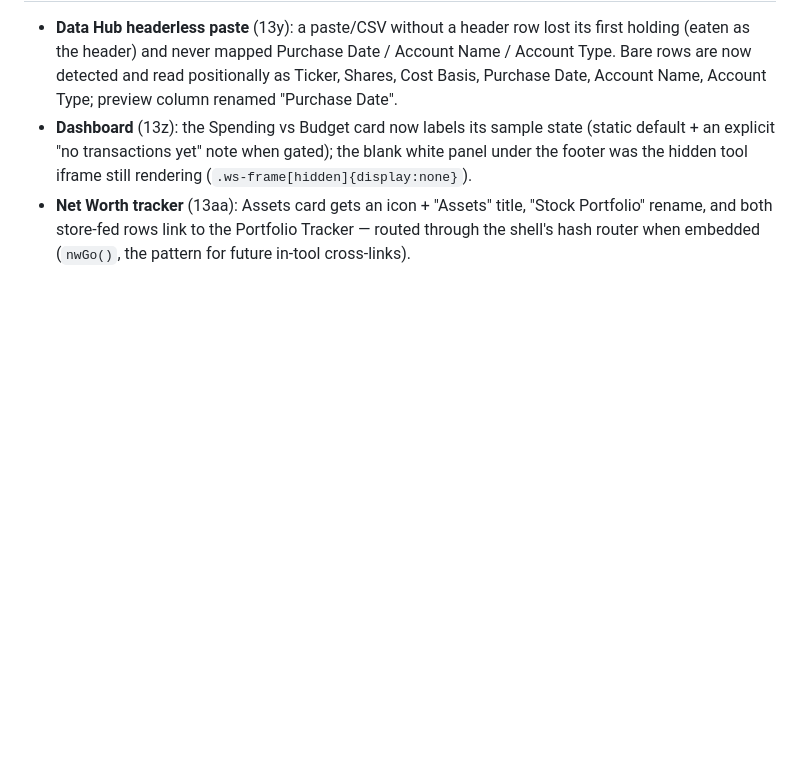
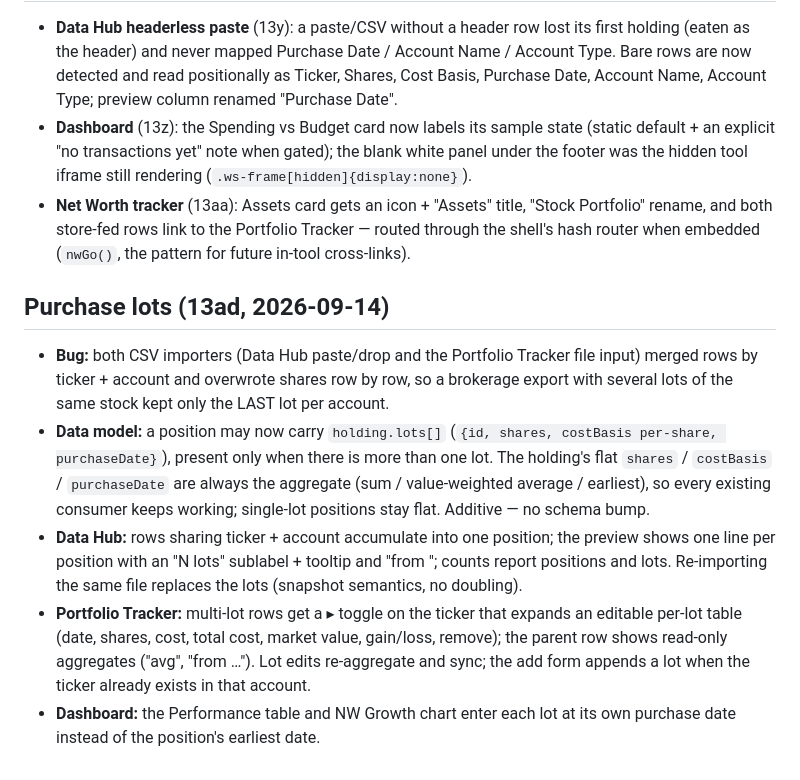
Before and after one commit to kkgeek/tools, a Markdown page: docs/releases/release-5.md, the part around the change. Rendered like a GitHub page; blank space fills up the shorter version.

Commit message:
Docs: record the purchase-lot data model (holdings schema, release-5 log, README)
Co-Authored-By: Claude Fable 5.1 <noreply@anthropic.com>

```diff
--- a/docs/releases/release-5.md
+++ b/docs/releases/release-5.md
@@ -146,3 +146,27 @@ honestly-labeled sample explaining exactly which input is missing.
   title, "Stock Portfolio" rename, and both store-fed rows link to the
   Portfolio Tracker — routed through the shell's hash router when
   embedded (`nwGo()`, the pattern for future in-tool cross-links).
+
+## Purchase lots (13ad, 2026-09-14)
+- **Bug:** both CSV importers (Data Hub paste/drop and the Portfolio
+  Tracker file input) merged rows by ticker + account and overwrote
+  shares row by row, so a brokerage export with several lots of the same
+  stock kept only the LAST lot per account.
+- **Data model:** a position may now carry `holding.lots[]`
+  (`{id, shares, costBasis per-share, purchaseDate}`), present only when
+  there is more than one lot. The holding's flat `shares` / `costBasis`
+  / `purchaseDate` are always the aggregate (sum / value-weighted
+  average / earliest), so every existing consumer keeps working;
+  single-lot positions stay flat. Additive — no schema bump.
+- **Data Hub:** rows sharing ticker + account accumulate into one
+  position; the preview shows one line per position with an "N lots"
+  sublabel + tooltip and "from <earliest date>"; counts report positions
+  and lots. Re-importing the same file replaces the lots (snapshot
+  semantics, no doubling).
+- **Portfolio Tracker:** multi-lot rows get a ▸ toggle on the ticker
+  that expands an editable per-lot table (date, shares, cost, total
+  cost, market value, gain/loss, remove); the parent row shows read-only
+  aggregates ("avg", "from …"). Lot edits re-aggregate and sync; the add
+  form appends a lot when the ticker already exists in that account.
+- **Dashboard:** the Performance table and NW Growth chart enter each
+  lot at its own purchase date instead of the position's earliest date.
```
Also changed, not shown: CLAUDE.md (+20 -3 lines), 1 other file.
